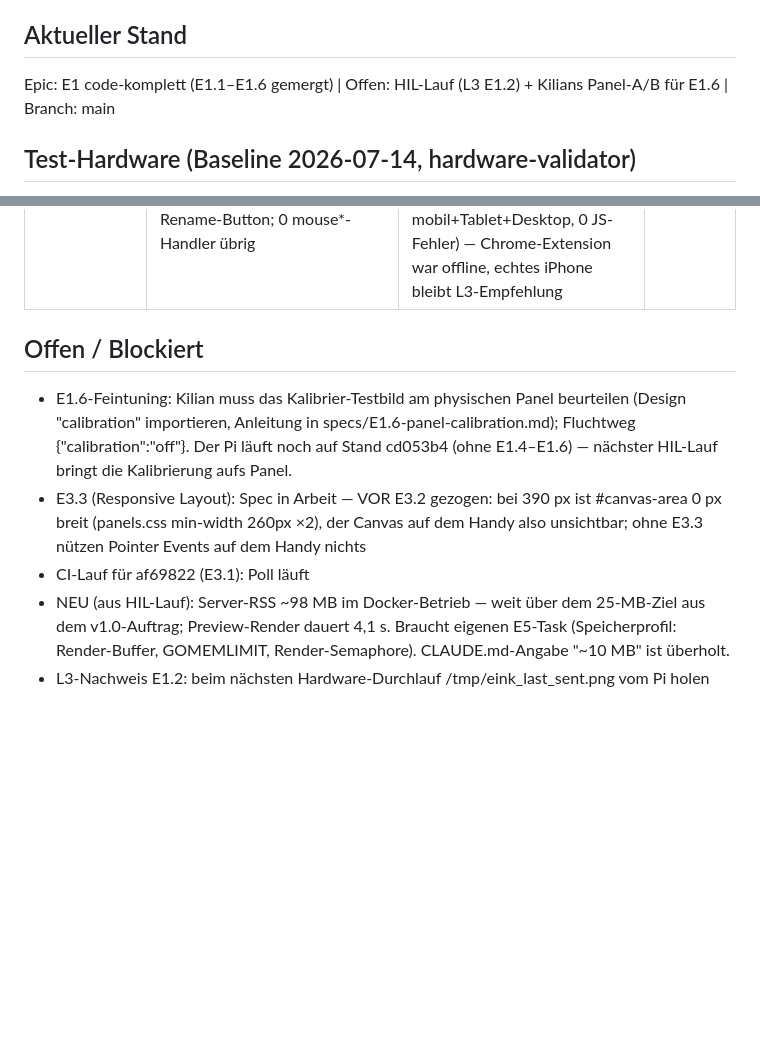
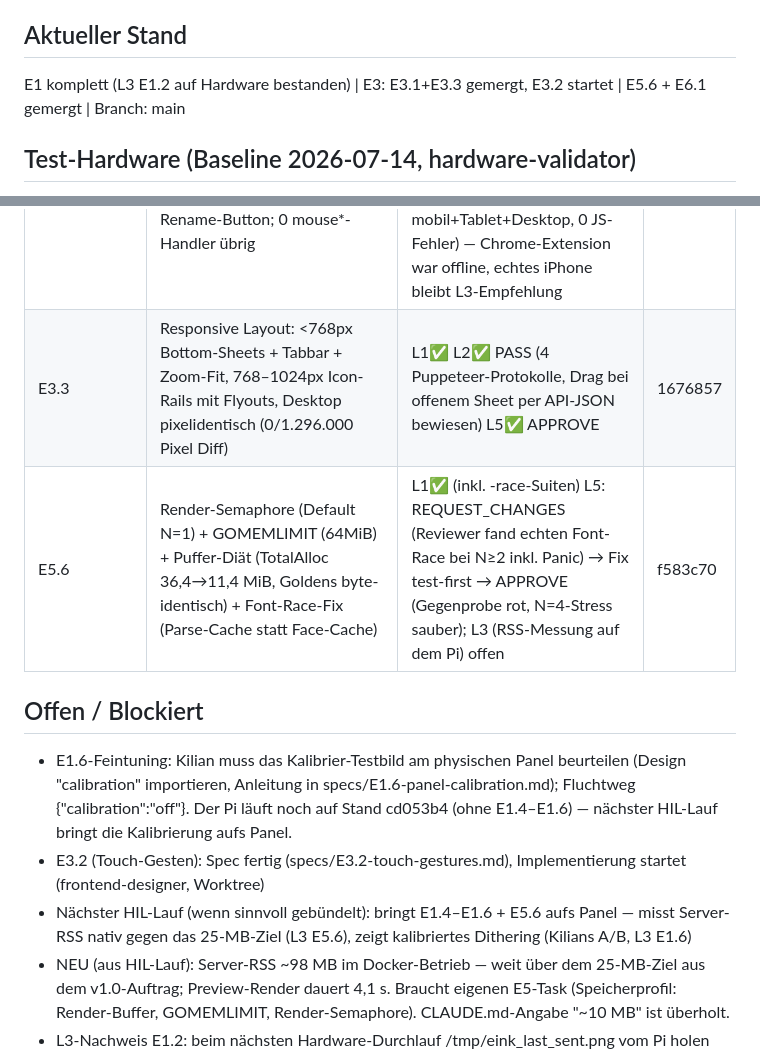
Before and after one commit to Kilian-Schwarz/E-INK-Picture, a Markdown page: PROGRESS.md, 2 parts joined by grey strips. Rendered like a GitHub page; blank space fills up the shorter version.

Commit message:
chore(progress): log E3.3 and E5.6 completion
Co-Authored-By: Claude Fable 5 <noreply@anthropic.com>
Claude-Session: https://claude.ai/code/session_013nY5tmmJTfSRowKZQ28aBP

```diff
--- a/PROGRESS.md
+++ b/PROGRESS.md
@@ -5,7 +5,7 @@ Gates: L1 statisch | L2 Render-Verifikation | L3 Hardware-in-the-Loop | L4 Panel
 
 ## Aktueller Stand
 
-Epic: E1 code-komplett (E1.1–E1.6 gemergt) | Offen: HIL-Lauf (L3 E1.2) + Kilians Panel-A/B für E1.6 | Branch: main
+E1 komplett (L3 E1.2 auf Hardware bestanden) | E3: E3.1+E3.3 gemergt, E3.2 startet | E5.6 + E6.1 gemergt | Branch: main
 
 ## Test-Hardware (Baseline 2026-07-14, hardware-validator)
 
@@ -48,12 +48,14 @@ Epic: E1 code-komplett (E1.1–E1.6 gemergt) | Offen: HIL-Lauf (L3 E1.2) + Kilia
 | E1.6 | Kalibriertes Dithering (gemessene Spectra-6-Farben, Index-Swap auf Treiber-Codes), Atkinson wählbar, Precomp-LUT, Kalibrier-Testbild; Fluchtweg calibration="off" byte-identisch legacy | L1✅ L2✅ (Reviewer: Matrix-Nachrechnung, Palette-Zensus, Vorher/Nachher) L5✅ APPROVE; L3 (Kilians A/B am Panel) offen | 3616b9d |
 | E6.1 | GitHub-Actions-CI: gofmt/vet/test (inkl. Golden-Suite), Python 3.11 unittest, Cross-Builds arm64/armv7/armv6/amd64 mit Artefakten | L1✅ L5✅ APPROVE; L2✅ erster Runner-Lauf GRÜN auf 865dcb2 (Golden-Suite auf Linux byte-identisch — Font-Pinning bewiesen) | 865dcb2 |
 | E3.1 | Pointer Events durchgängig: Fabric enablePointerEvents, Crop-Dialog pointer*+Capture, Rename-Button; 0 mouse*-Handler übrig | L1✅ L5✅ (Statik APPROVE); L2✅ PASS headless (Puppeteer: Touch-Drag/Resize/Crop/Rename mit API-JSON-Beweis, mobil+Tablet+Desktop, 0 JS-Fehler) — Chrome-Extension war offline, echtes iPhone bleibt L3-Empfehlung | af69822 |
+| E3.3 | Responsive Layout: <768px Bottom-Sheets + Tabbar + Zoom-Fit, 768–1024px Icon-Rails mit Flyouts, Desktop pixelidentisch (0/1.296.000 Pixel Diff) | L1✅ L2✅ PASS (4 Puppeteer-Protokolle, Drag bei offenem Sheet per API-JSON bewiesen) L5✅ APPROVE | 1676857 |
+| E5.6 | Render-Semaphore (Default N=1) + GOMEMLIMIT (64MiB) + Puffer-Diät (TotalAlloc 36,4→11,4 MiB, Goldens byte-identisch) + Font-Race-Fix (Parse-Cache statt Face-Cache) | L1✅ (inkl. -race-Suiten) L5: REQUEST_CHANGES (Reviewer fand echten Font-Race bei N≥2 inkl. Panic) → Fix test-first → APPROVE (Gegenprobe rot, N=4-Stress sauber); L3 (RSS-Messung auf dem Pi) offen | f583c70 |
 
 ## Offen / Blockiert
 
 - E1.6-Feintuning: Kilian muss das Kalibrier-Testbild am physischen Panel beurteilen (Design "calibration" importieren, Anleitung in specs/E1.6-panel-calibration.md); Fluchtweg {"calibration":"off"}. Der Pi läuft noch auf Stand cd053b4 (ohne E1.4–E1.6) — nächster HIL-Lauf bringt die Kalibrierung aufs Panel.
-- E3.3 (Responsive Layout): Spec in Arbeit — VOR E3.2 gezogen: bei 390 px ist #canvas-area 0 px breit (panels.css min-width 260px ×2), der Canvas auf dem Handy also unsichtbar; ohne E3.3 nützen Pointer Events auf dem Handy nichts
-- CI-Lauf für af69822 (E3.1): Poll läuft
+- E3.2 (Touch-Gesten): Spec fertig (specs/E3.2-touch-gestures.md), Implementierung startet (frontend-designer, Worktree)
+- Nächster HIL-Lauf (wenn sinnvoll gebündelt): bringt E1.4–E1.6 + E5.6 aufs Panel — misst Server-RSS nativ gegen das 25-MB-Ziel (L3 E5.6), zeigt kalibriertes Dithering (Kilians A/B, L3 E1.6)
 - NEU (aus HIL-Lauf): Server-RSS ~98 MB im Docker-Betrieb — weit über dem 25-MB-Ziel aus dem v1.0-Auftrag; Preview-Render dauert 4,1 s. Braucht eigenen E5-Task (Speicherprofil: Render-Buffer, GOMEMLIMIT, Render-Semaphore). CLAUDE.md-Angabe "~10 MB" ist überholt.
 - L3-Nachweis E1.2: beim nächsten Hardware-Durchlauf /tmp/eink_last_sent.png vom Pi holen und gegen Server-Preview vergleichen
 - Entscheidung Kilian: refresh_interval 900 s auf dem Test-Pi beibehalten oder erhöhen? (Panel-Verschleiß)
```
